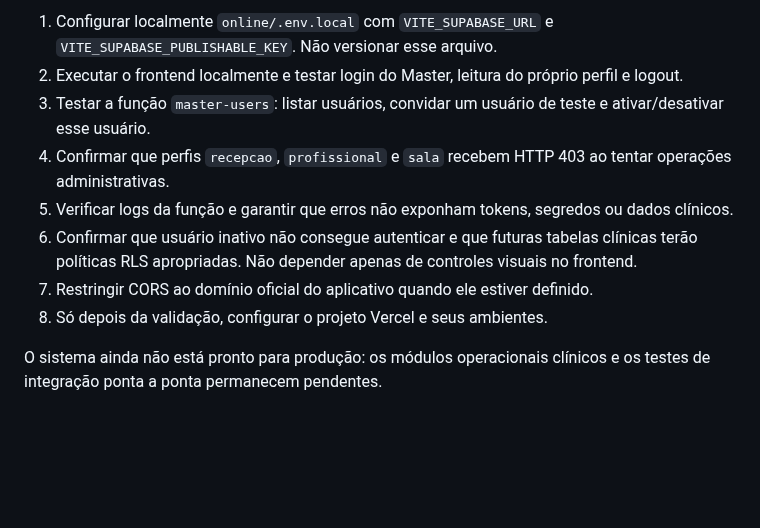
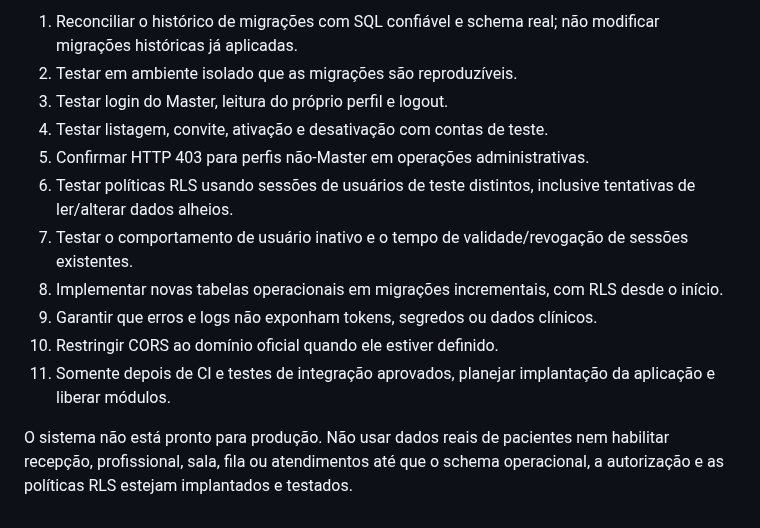
Before and after one commit to danielmarkpsn-pixel/FAVMED, a Markdown page: online/supabase/MASTER-BOOTSTRAP.md, the part around one of its changes. Drawn GitHub-style; blank space fills up the shorter version.

```diff
--- a/online/supabase/MASTER-BOOTSTRAP.md
+++ b/online/supabase/MASTER-BOOTSTRAP.md
@@ -40,11 +46,14 @@ O primeiro Master é provisionado manualmente por uma pessoa autorizada no Supab
 
-1. Configurar localmente `online/.env.local` com `VITE_SUPABASE_URL` e `VITE_SUPABASE_PUBLISHABLE_KEY`. Não versionar esse arquivo.
-2. Executar o frontend localmente e testar login do Master, leitura do próprio perfil e logout.
-3. Testar a função `master-users`: listar usuários, convidar um usuário de teste e ativar/desativar esse usuário.
-4. Confirmar que perfis `recepcao`, `profissional` e `sala` recebem HTTP 403 ao tentar operações administrativas.
-5. Verificar logs da função e garantir que erros não exponham tokens, segredos ou dados clínicos.
-6. Confirmar que usuário inativo não consegue autenticar e que futuras tabelas clínicas terão políticas RLS apropriadas. Não depender apenas de controles visuais no frontend.
-7. Restringir CORS ao domínio oficial do aplicativo quando ele estiver definido.
-8. Só depois da validação, configurar o projeto Vercel e seus ambientes.
+1. Reconciliar o histórico de migrações com SQL confiável e schema real; não modificar migrações históricas já aplicadas.
+2. Testar em ambiente isolado que as migrações são reproduzíveis.
+3. Testar login do Master, leitura do próprio perfil e logout.
+4. Testar listagem, convite, ativação e desativação com contas de teste.
+5. Confirmar HTTP 403 para perfis não-Master em operações administrativas.
+6. Testar políticas RLS usando sessões de usuários de teste distintos, inclusive tentativas de ler/alterar dados alheios.
+7. Testar o comportamento de usuário inativo e o tempo de validade/revogação de sessões existentes.
+8. Implementar novas tabelas operacionais em migrações incrementais, com RLS desde o início.
+9. Garantir que erros e logs não exponham tokens, segredos ou dados clínicos.
+10. Restringir CORS ao domínio oficial quando ele estiver definido.
+11. Somente depois de CI e testes de integração aprovados, planejar implantação da aplicação e liberar módulos.
 
-O sistema ainda não está pronto para produção: os módulos operacionais clínicos e os testes de integração ponta a ponta permanecem pendentes.
+O sistema não está pronto para produção. Não usar dados reais de pacientes nem habilitar recepção, profissional, sala, fila ou atendimentos até que o schema operacional, a autorização e as políticas RLS estejam implantados e testados.
```
Also changed, not shown: other parts of online/supabase/MASTER-BOOTSTRAP.md (+24 -18 lines).
